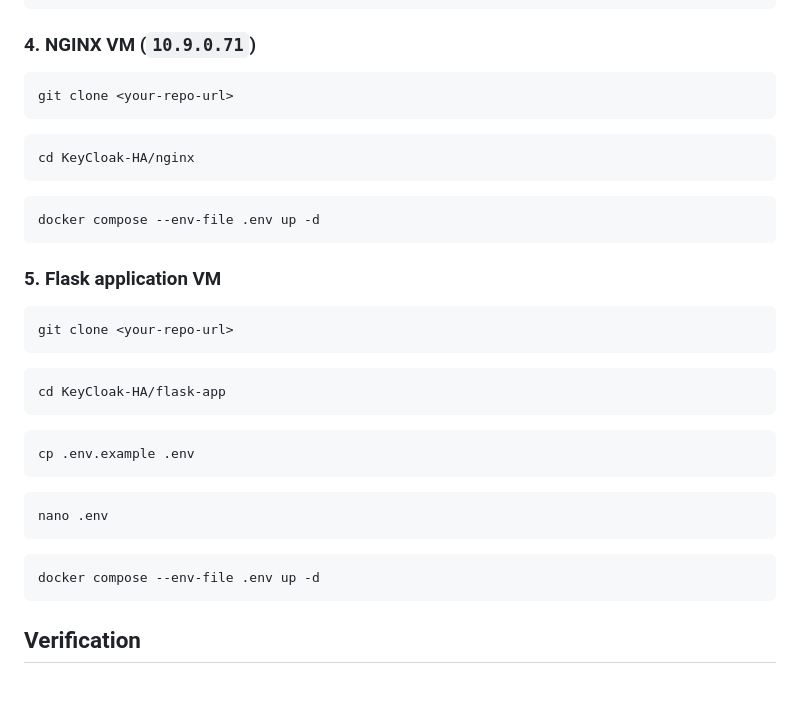
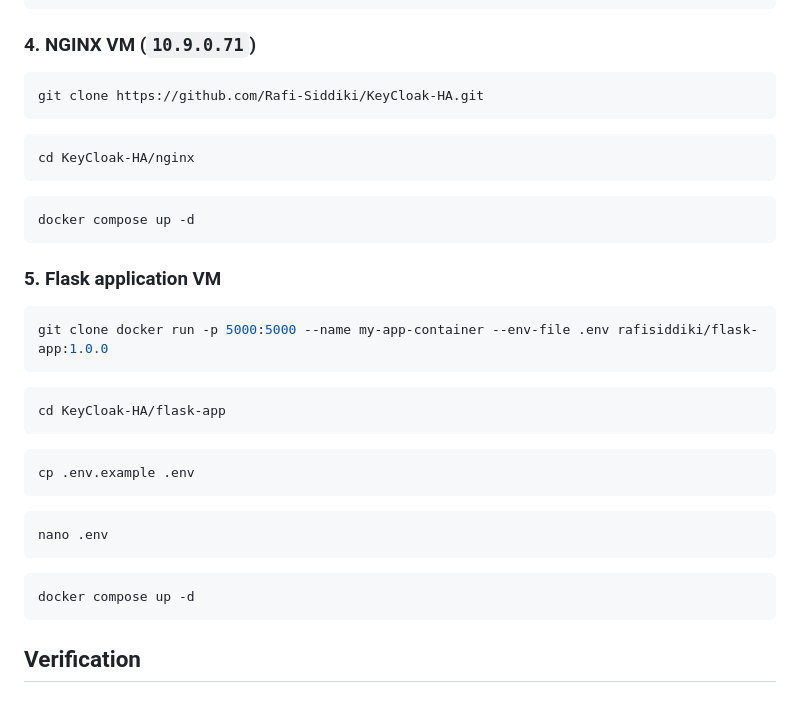
Before and after one commit to Rafi-Siddiki/KeyCloak-HA, a Markdown page: README.md, the part around the change. Rendered like a GitHub page.

````diff
--- a/README.md
+++ b/README.md
@@ -136,19 +136,19 @@ docker compose up -d
 ### 4. NGINX VM (`10.9.0.71`)
 
 ```bash
-git clone <your-repo-url>
+git clone https://github.com/Rafi-Siddiki/KeyCloak-HA.git
 ```
 ```bash
 cd KeyCloak-HA/nginx
 ```
 ```bash
-docker compose --env-file .env up -d
+docker compose up -d
 ```
 
 ### 5. Flask application VM
 
 ```bash
-git clone <your-repo-url>
+git clone docker run -p 5000:5000 --name my-app-container --env-file .env rafisiddiki/flask-app:1.0.0
 ```
 ```bash
 cd KeyCloak-HA/flask-app
@@ -160,7 +160,7 @@ cp .env.example .env
 nano .env
 ```
 ```bash
-docker compose --env-file .env up -d
+docker compose up -d
 ```
 
 ## Verification
````
